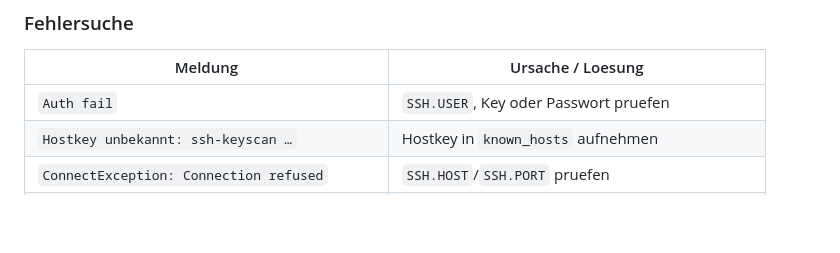
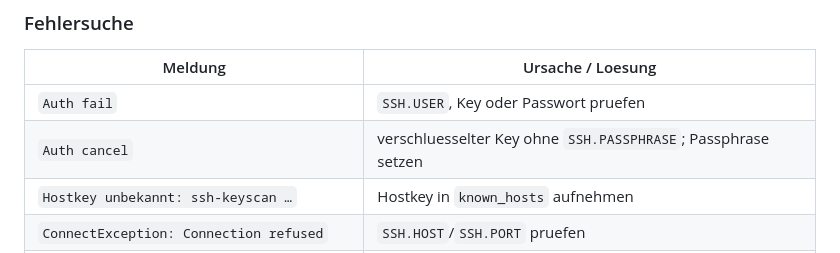
Before and after one commit to keep-hueggede/UART-DB-Collector, a Markdown page: README.md, the part around the change. GitHub-like rendering; blank space fills up the shorter version.

Commit message:
docs: add Auth cancel row to the tunnel troubleshooting

```diff
--- a/README.md
+++ b/README.md
@@ -189,6 +189,7 @@ SSH.LOCAL_PORT=0
 | Meldung | Ursache / Loesung |
 |---|---|
 | `Auth fail` | `SSH.USER`, Key oder Passwort pruefen |
+| `Auth cancel` | verschluesselter Key ohne `SSH.PASSPHRASE`; Passphrase setzen |
 | `Hostkey unbekannt: ssh-keyscan …` | Hostkey in `known_hosts` aufnehmen |
 | `ConnectException: Connection refused` | `SSH.HOST`/`SSH.PORT` pruefen |
 | `SSH.ENABLED=true erfordert DB.DRIVER=mysql` | `DB.DRIVER=mysql` setzen |
```
